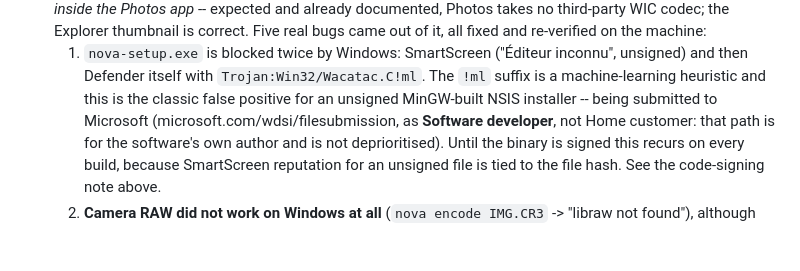
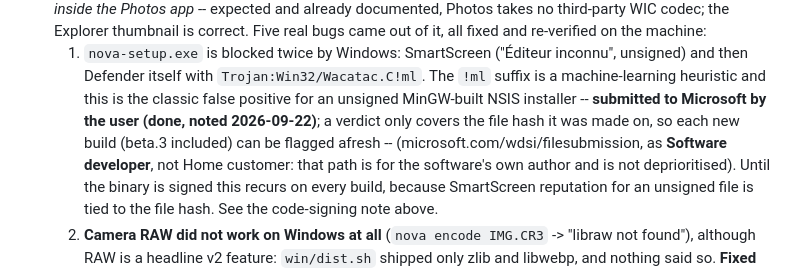
Before and after one commit to Thibault-Savenkoff/nova, a Markdown page: CLAUDE.md, the part around the change. Rendered like a GitHub page; blank space fills up the shorter version.

Commit message:
CLAUDE.md: Defender false positive submitted to Microsoft
Co-Authored-By: Claude Opus 5.5 <noreply@anthropic.com>
Claude-Session: https://claude.ai/code/session_01LXdn4Nirf8BtK6i1fXmd24

```diff
--- a/CLAUDE.md
+++ b/CLAUDE.md
@@ -205,7 +205,8 @@ _Updated 2026-09-22._
   1. `nova-setup.exe` is blocked twice by Windows: SmartScreen ("Éditeur inconnu", unsigned) and
      then Defender itself with `Trojan:Win32/Wacatac.C!ml`. The `!ml` suffix is a machine-learning
      heuristic and this is the classic false positive for an unsigned MinGW-built NSIS installer --
-     being submitted to Microsoft (microsoft.com/wdsi/filesubmission, as **Software developer**, not
+     **submitted to Microsoft by the user (done, noted 2026-09-22)**; a verdict only covers the
+     file hash it was made on, so each new build (beta.3 included) can be flagged afresh -- (microsoft.com/wdsi/filesubmission, as **Software developer**, not
      Home customer: that path is for the software's own author and is not deprioritised). Until the
      binary is signed this recurs on every build, because SmartScreen reputation for an unsigned
      file is tied to the file hash. See the code-signing note above.
```
